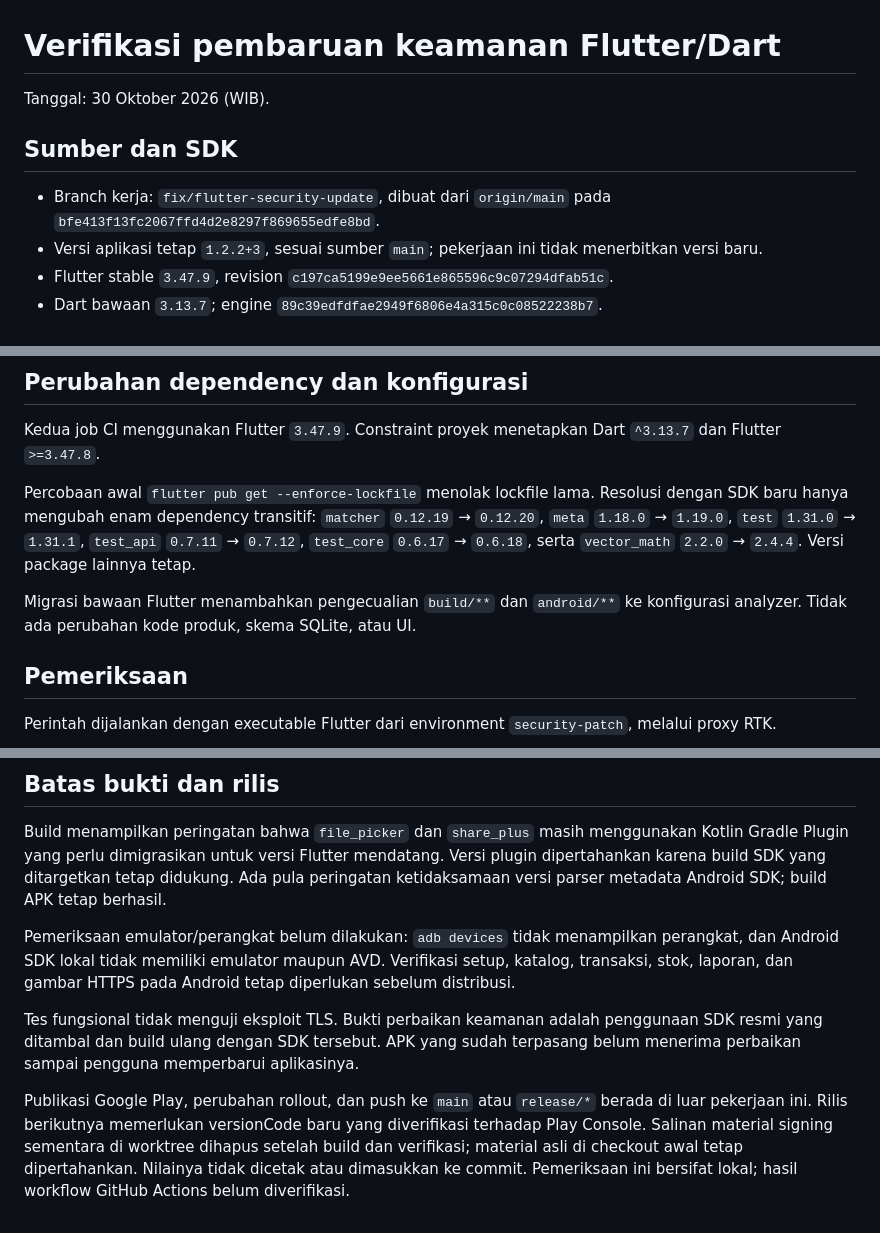
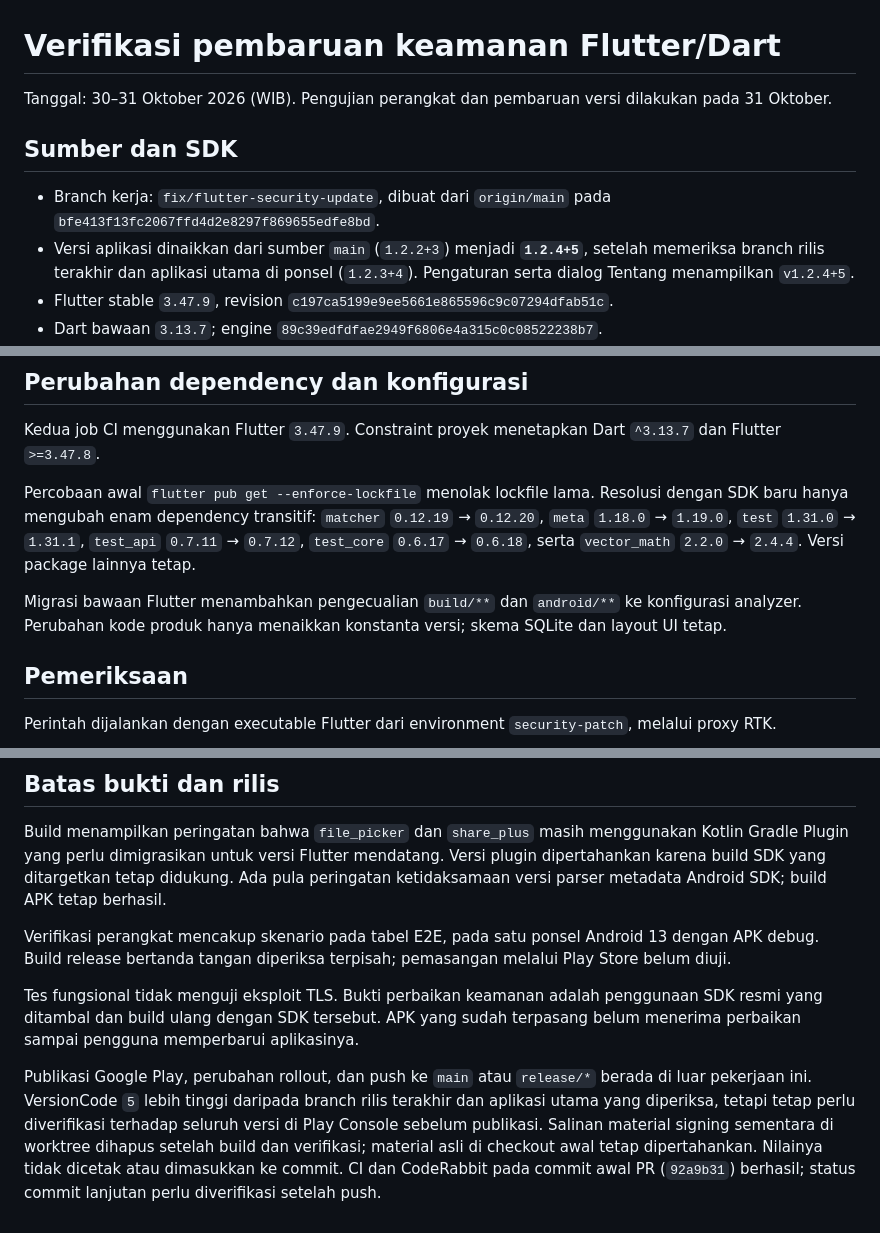
Before and after one commit to iqbalmaulana03/pujangga-pos, a Markdown page: docs/verification/FLUTTER-SECURITY-UPDATE.md, 3 parts joined by grey strips. Rendered like a GitHub page.

```diff
--- a/docs/verification/FLUTTER-SECURITY-UPDATE.md
+++ b/docs/verification/FLUTTER-SECURITY-UPDATE.md
@@ -1,11 +1,11 @@
 # Verifikasi pembaruan keamanan Flutter/Dart
 
-Tanggal: 30 Oktober 2026 (WIB).
+Tanggal: 30–31 Oktober 2026 (WIB). Pengujian perangkat dan pembaruan versi dilakukan pada 31 Oktober.
 
 ## Sumber dan SDK
 
 - Branch kerja: `fix/flutter-security-update`, dibuat dari `origin/main` pada `bfe413f13fc2067ffd4d2e8297f869655edfe8bd`.
-- Versi aplikasi tetap `1.2.2+3`, sesuai sumber `main`; pekerjaan ini tidak menerbitkan versi baru.
+- Versi aplikasi dinaikkan dari sumber `main` (`1.2.2+3`) menjadi **`1.2.4+5`**, setelah memeriksa branch rilis terakhir dan aplikasi utama di ponsel (`1.2.3+4`). Pengaturan serta dialog Tentang menampilkan `v1.2.4+5`.
 - Flutter stable `3.47.9`, revision `c197ca5199e9ee5661e865596c9c07294dfab51c`.
 - Dart bawaan `3.13.7`; engine `89c39edfdfae2949f6806e4a315c0c08522238b7`.
 - Verifikasi menggunakan environment Puro terpisah `security-patch`; environment SDK default tetap Flutter `3.44.1`.
@@ -17,7 +17,7 @@ Kedua job CI menggunakan Flutter `3.47.9`. Constraint proyek menetapkan Dart `^3
 
 Percobaan awal `flutter pub get --enforce-lockfile` menolak lockfile lama. Resolusi dengan SDK baru hanya mengubah enam dependency transitif: `matcher` `0.12.19` → `0.12.20`, `meta` `1.18.0` → `1.19.0`, `test` `1.31.0` → `1.31.1`, `test_api` `0.7.11` → `0.7.12`, `test_core` `0.6.17` → `0.6.18`, serta `vector_math` `2.2.0` → `2.4.4`. Versi package lainnya tetap.
 
-Migrasi bawaan Flutter menambahkan pengecualian `build/**` dan `android/**` ke konfigurasi analyzer. Tidak ada perubahan kode produk, skema SQLite, atau UI.
+Migrasi bawaan Flutter menambahkan pengecualian `build/**` dan `android/**` ke konfigurasi analyzer. Perubahan kode produk hanya menaikkan konstanta versi; skema SQLite dan layout UI tetap.
 
 ## Pemeriksaan
 
@@ -49,8 +79,8 @@ Artefak dan manifest bukti disimpan pada direktori `build/` di worktree, yang di
 
 Build menampilkan peringatan bahwa `file_picker` dan `share_plus` masih menggunakan Kotlin Gradle Plugin yang perlu dimigrasikan untuk versi Flutter mendatang. Versi plugin dipertahankan karena build SDK yang ditargetkan tetap didukung. Ada pula peringatan ketidaksamaan versi parser metadata Android SDK; build APK tetap berhasil.
 
-Pemeriksaan emulator/perangkat belum dilakukan: `adb devices` tidak menampilkan perangkat, dan Android SDK lokal tidak memiliki emulator maupun AVD. Verifikasi setup, katalog, transaksi, stok, laporan, dan gambar HTTPS pada Android tetap diperlukan sebelum distribusi.
+Verifikasi perangkat mencakup skenario pada tabel E2E, pada satu ponsel Android 13 dengan APK debug. Build release bertanda tangan diperiksa terpisah; pemasangan melalui Play Store belum diuji.
 
 Tes fungsional tidak menguji eksploit TLS. Bukti perbaikan keamanan adalah penggunaan SDK resmi yang ditambal dan build ulang dengan SDK tersebut. APK yang sudah terpasang belum menerima perbaikan sampai pengguna memperbarui aplikasinya.
 
-Publikasi Google Play, perubahan rollout, dan push ke `main` atau `release/*` berada di luar pekerjaan ini. Rilis berikutnya memerlukan versionCode baru yang diverifikasi terhadap Play Console. Salinan material signing sementara di worktree dihapus setelah build dan verifikasi; material asli di checkout awal tetap dipertahankan. Nilainya tidak dicetak atau dimasukkan ke commit. Pemeriksaan ini bersifat lokal; hasil workflow GitHub Actions belum diverifikasi.
+Publikasi Google Play, perubahan rollout, dan push ke `main` atau `release/*` berada di luar pekerjaan ini. VersionCode `5` lebih tinggi daripada branch rilis terakhir dan aplikasi utama yang diperiksa, tetapi tetap perlu diverifikasi terhadap seluruh versi di Play Console sebelum publikasi. Salinan material signing sementara di worktree dihapus setelah build dan verifikasi; material asli di checkout awal tetap dipertahankan. Nilainya tidak dicetak atau dimasukkan ke commit. CI dan CodeRabbit pada commit awal PR (`92a9b31`) berhasil; status commit lanjutan perlu diverifikasi setelah push.
```
Also changed, not shown: other parts of docs/verification/FLUTTER-SECURITY-UPDATE.md (+33 -3 lines), docs/verification/security-1.2.4-https.png (added), docs/verification/security-1.2.4-report.png (added), docs/verification/security-1.2.4-settings.png (added), 2 other files.
